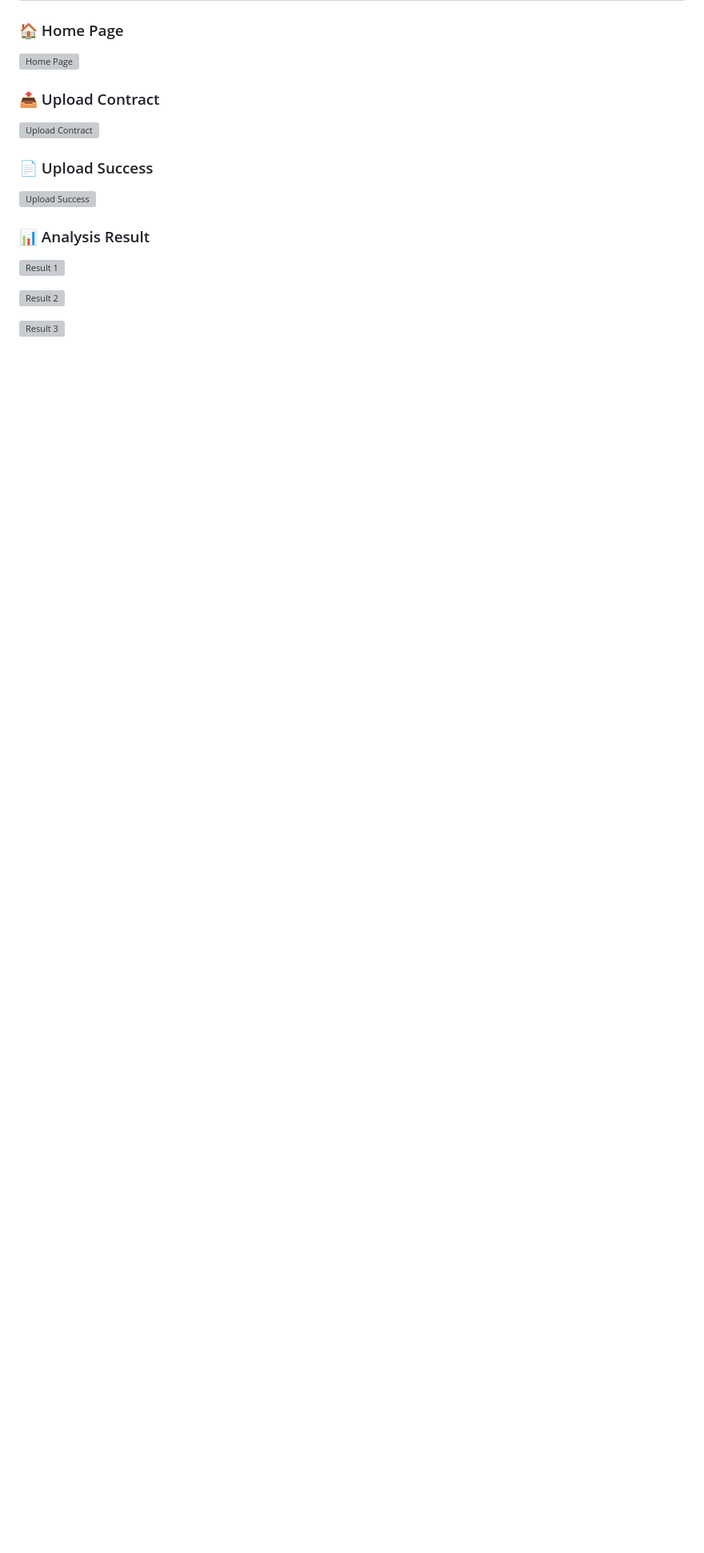
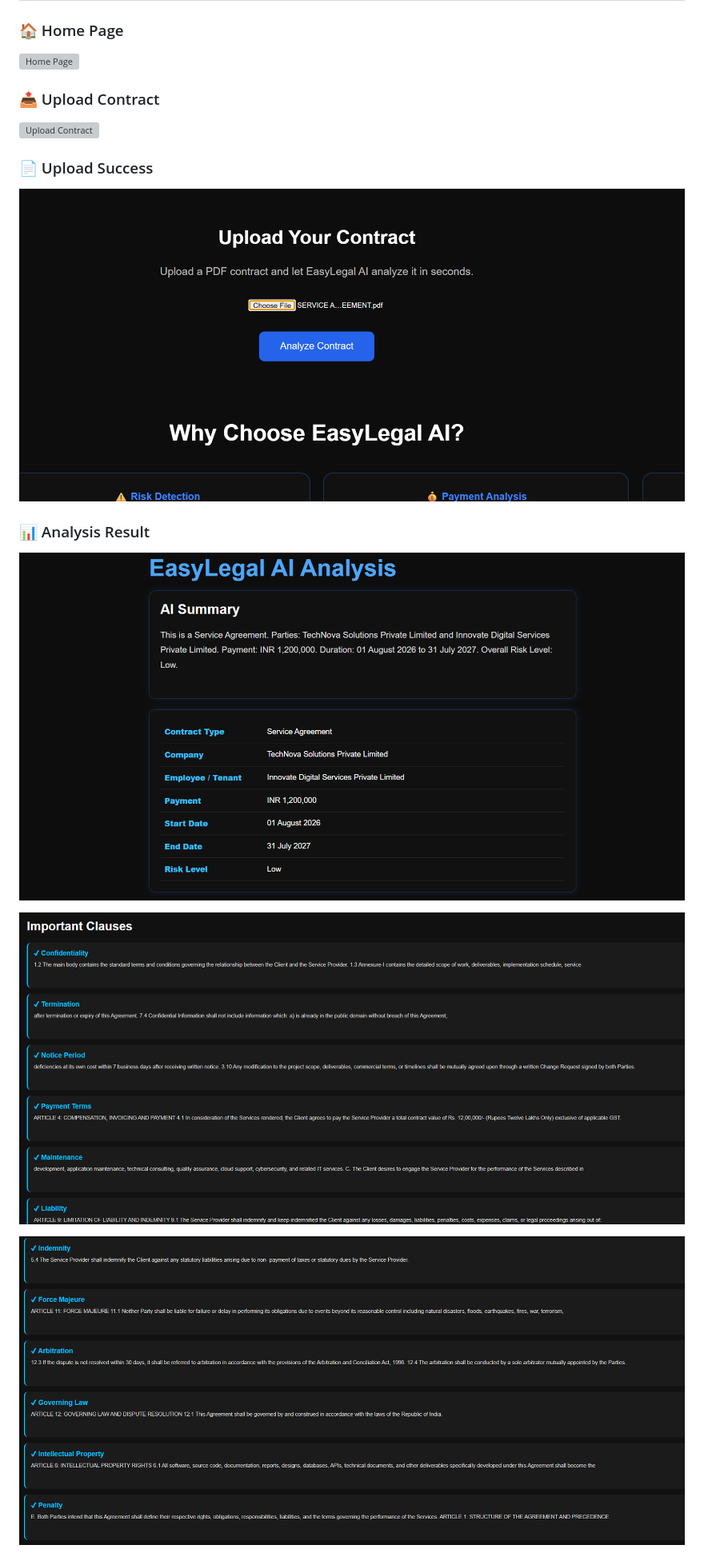
Before and after one commit to bindu-s-dev/EasyLegal-AI, a Markdown page: README.md, the part around one of its changes. Shown at 80% size. Rendered like a GitHub page; blank space fills up the shorter version; grey boxes are pictures that could not be loaded.

Commit message:
Added screenshots to README

```diff
--- a/README.md
+++ b/README.md
@@ -86,12 +86,12 @@ EasyLegal-AI/
 ![Upload Contract](screenshots/02-upload1.png.png)
 
 ### 📄 Upload Success
-![Upload Success](screenshots/03-upload2.png.png)
+![Upload Success](screenshots/03-upload2.png)
 
 ### 📊 Analysis Result
-![Result 1](screenshots/04-result1.png.png)
+![Result 1](screenshots/04-result1.png)
 
-![Result 2](screenshots/05-result2.png.png)
+![Result 2](screenshots/05-result2.png)
 
-![Result 3](screenshots/06-result3.png.png)
+![Result 3](screenshots/06-result3.png)
 
```
Also changed, not shown: other parts of README.md (+1 -1 lines).
